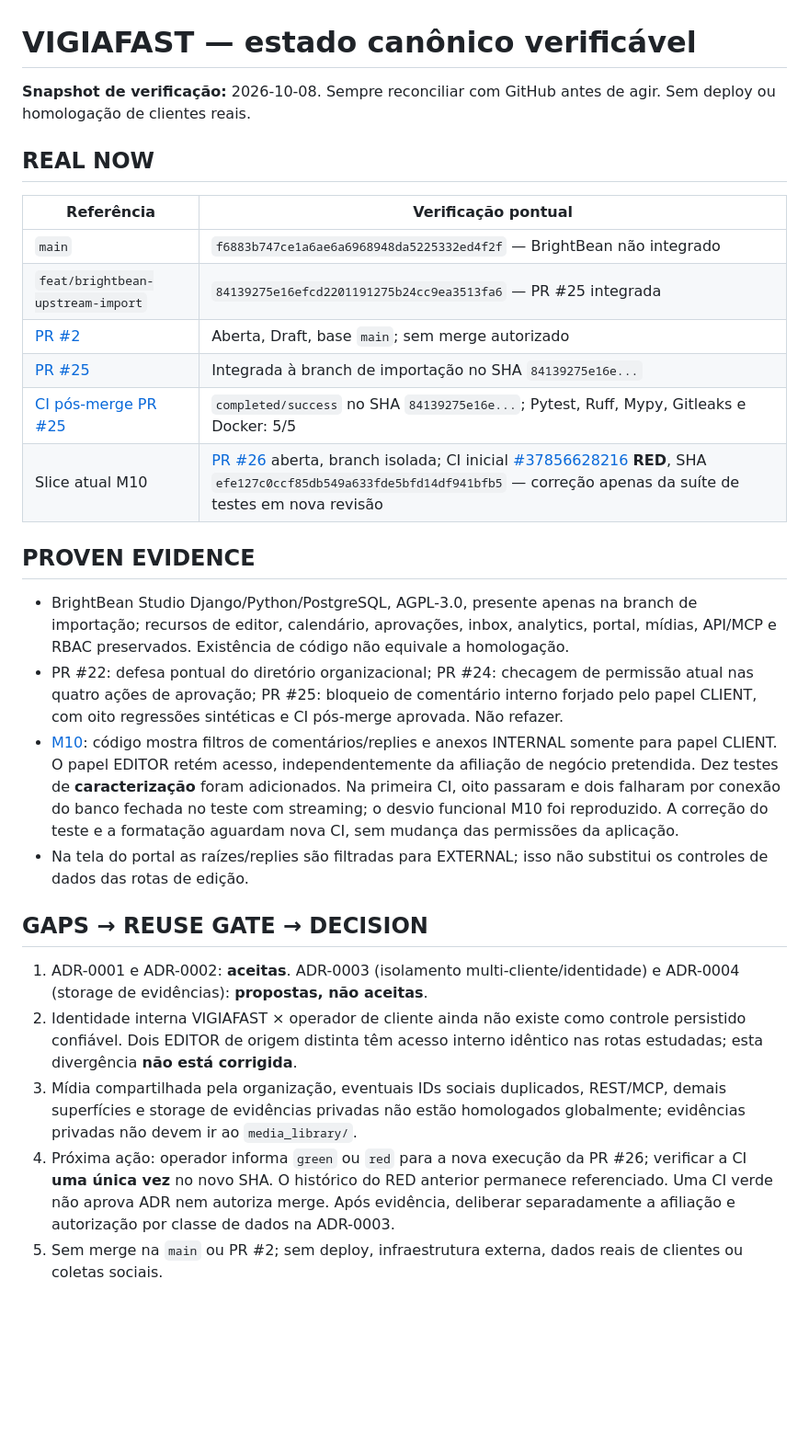
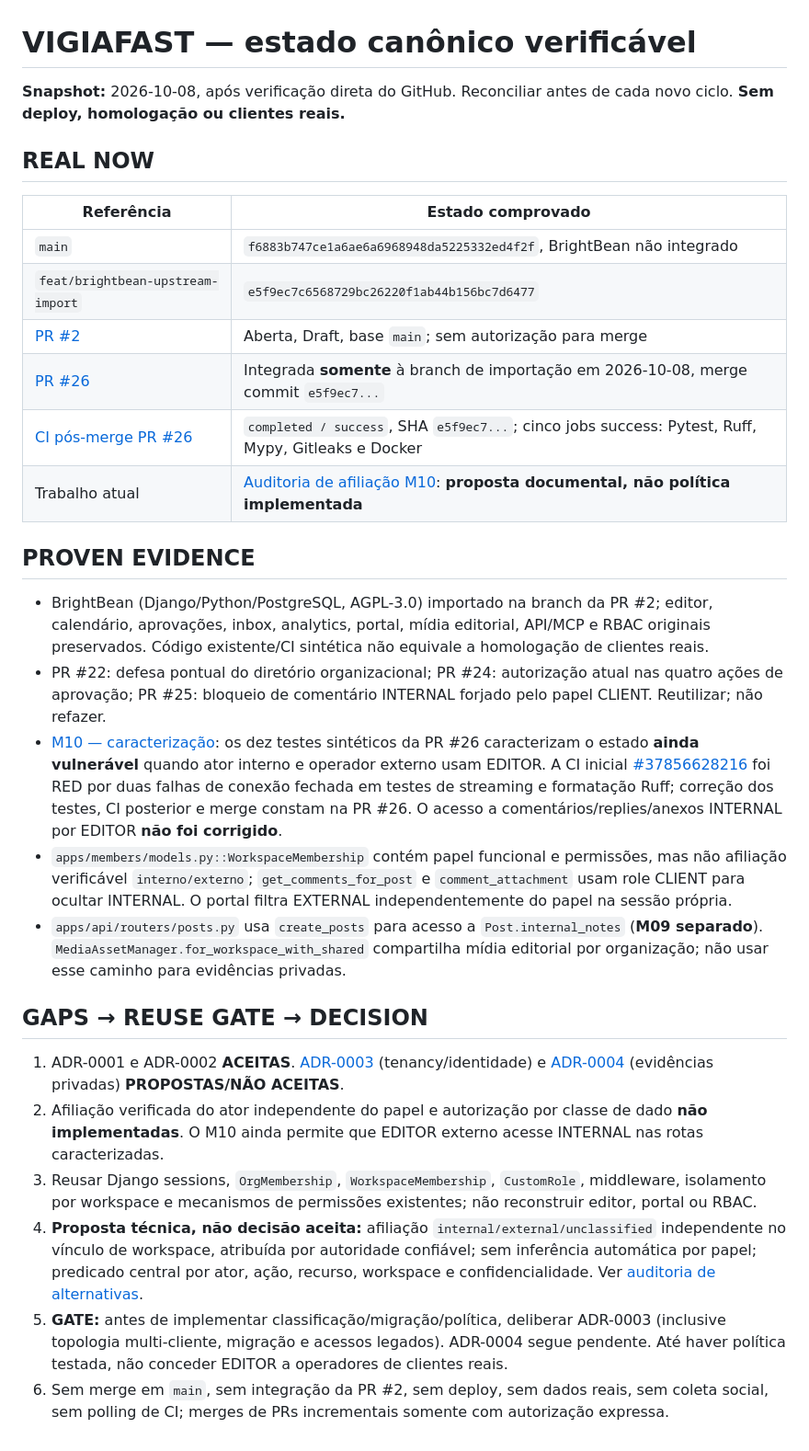
Before and after one commit to OARANHA/CRISE, a Markdown page: docs/CANONICAL_STATE.md, the part around the change. Shown at 92% size. Drawn GitHub-style; blank space fills up the shorter version.

Commit message:
docs(m10): reconciliar estado canonico apos PR 26 e registrar gate

```diff
--- a/docs/CANONICAL_STATE.md
+++ b/docs/CANONICAL_STATE.md
@@ -1,29 +1,31 @@
 # VIGIAFAST — estado canônico verificável
 
-**Snapshot de verificação:** 2026-10-08. Sempre reconciliar com GitHub antes de agir. Sem deploy ou homologação de clientes reais.
+**Snapshot:** 2026-10-08, após verificação direta do GitHub. Reconciliar antes de cada novo ciclo. **Sem deploy, homologação ou clientes reais.**
 
 ## REAL NOW
 
-| Referência | Verificação pontual |
+| Referência | Estado comprovado |
 | --- | --- |
-| `main` | `f6883b747ce1a6ae6a6968948da5225332ed4f2f` — BrightBean não integrado |
-| `feat/brightbean-upstream-import` | `84139275e16efcd2201191275b24cc9ea3513fa6` — PR #25 integrada |
-| [PR #2](https://github.com/OARANHA/CRISE/pull/2) | Aberta, Draft, base `main`; sem merge autorizado |
-| [PR #25](https://github.com/OARANHA/CRISE/pull/25) | Integrada à branch de importação no SHA `84139275e16e...` |
-| [CI pós-merge PR #25](https://github.com/OARANHA/CRISE/actions/runs/37848566089) | `completed/success` no SHA `84139275e16e...`; Pytest, Ruff, Mypy, Gitleaks e Docker: 5/5 |
-| Slice atual M10 | [PR #26](https://github.com/OARANHA/CRISE/pull/26) aberta, branch isolada; CI inicial [#37856628216](https://github.com/OARANHA/CRISE/actions/runs/37856628216) **RED**, SHA `efe127c0ccf85db549a633fde5bfd14df941bfb5` — correção apenas da suíte de testes em nova revisão |
+| `main` | `f6883b747ce1a6ae6a6968948da5225332ed4f2f`, BrightBean não integrado |
+| `feat/brightbean-upstream-import` | `e5f9ec7c6568729bc26220f1ab44b156bc7d6477` |
+| [PR #2](https://github.com/OARANHA/CRISE/pull/2) | Aberta, Draft, base `main`; sem autorização para merge |
+| [PR #26](https://github.com/OARANHA/CRISE/pull/26) | Integrada **somente** à branch de importação em 2026-10-08, merge commit `e5f9ec7...` |
+| [CI pós-merge PR #26](https://github.com/OARANHA/CRISE/actions/runs/37858665680) | `completed / success`, SHA `e5f9ec7...`; cinco jobs success: Pytest, Ruff, Mypy, Gitleaks e Docker |
+| Trabalho atual | [Auditoria de afiliação M10](audits/2026-10-08-m10-actor-affiliation-architecture-gate.md): **proposta documental, não política implementada** |
 
 ## PROVEN EVIDENCE
 
-- BrightBean Studio Django/Python/PostgreSQL, AGPL-3.0, presente apenas na branch de importação; recursos de editor, calendário, aprovações, inbox, analytics, portal, mídias, API/MCP e RBAC preservados. Existência de código não equivale a homologação.
-- PR #22: defesa pontual do diretório organizacional; PR #24: checagem de permissão atual nas quatro ações de aprovação; PR #25: bloqueio de comentário interno forjado pelo papel CLIENT, com oito regressões sintéticas e CI pós-merge aprovada. Não refazer.
-- [M10](audits/2026-10-08-m10-editor-internal-visibility.md): código mostra filtros de comentários/replies e anexos INTERNAL somente para papel CLIENT. O papel EDITOR retém acesso, independentemente da afiliação de negócio pretendida. Dez testes de **caracterização** foram adicionados. Na primeira CI, oito passaram e dois falharam por conexão do banco fechada no teste com streaming; o desvio funcional M10 foi reproduzido. A correção do teste e a formatação aguardam nova CI, sem mudança das permissões da aplicação.
-- Na tela do portal as raízes/replies são filtradas para EXTERNAL; isso não substitui os controles de dados das rotas de edição.
+- BrightBean (Django/Python/PostgreSQL, AGPL-3.0) importado na branch da PR #2; editor, calendário, aprovações, inbox, analytics, portal, mídia editorial, API/MCP e RBAC originais preservados. Código existente/CI sintética não equivale a homologação de clientes reais.
+- PR #22: defesa pontual do diretório organizacional; PR #24: autorização atual nas quatro ações de aprovação; PR #25: bloqueio de comentário INTERNAL forjado pelo papel CLIENT. Reutilizar; não refazer.
+- [M10 — caracterização](audits/2026-10-08-m10-editor-internal-visibility.md): os dez testes sintéticos da PR #26 caracterizam o estado **ainda vulnerável** quando ator interno e operador externo usam EDITOR. A CI inicial [#37856628216](https://github.com/OARANHA/CRISE/actions/runs/37856628216) foi RED por duas falhas de conexão fechada em testes de streaming e formatação Ruff; correção dos testes, CI posterior e merge constam na PR #26. O acesso a comentários/replies/anexos INTERNAL por EDITOR **não foi corrigido**.
+- `apps/members/models.py::WorkspaceMembership` contém papel funcional e permissões, mas não afiliação verificável `interno/externo`; `get_comments_for_post` e `comment_attachment` usam role CLIENT para ocultar INTERNAL. O portal filtra EXTERNAL independentemente do papel na sessão própria.
+- `apps/api/routers/posts.py` usa `create_posts` para acesso a `Post.internal_notes` (**M09 separado**). `MediaAssetManager.for_workspace_with_shared` compartilha mídia editorial por organização; não usar esse caminho para evidências privadas.
 
 ## GAPS → REUSE GATE → DECISION
 
-1. ADR-0001 e ADR-0002: **aceitas**. ADR-0003 (isolamento multi-cliente/identidade) e ADR-0004 (storage de evidências): **propostas, não aceitas**.
-2. Identidade interna VIGIAFAST × operador de cliente ainda não existe como controle persistido confiável. Dois EDITOR de origem distinta têm acesso interno idêntico nas rotas estudadas; esta divergência **não está corrigida**.
-3. Mídia compartilhada pela organização, eventuais IDs sociais duplicados, REST/MCP, demais superfícies e storage de evidências privadas não estão homologados globalmente; evidências privadas não devem ir ao `media_library/`.
-4. Próxima ação: operador informa `green` ou `red` para a nova execução da PR #26; verificar a CI **uma única vez** no novo SHA. O histórico do RED anterior permanece referenciado. Uma CI verde não aprova ADR nem autoriza merge. Após evidência, deliberar separadamente a afiliação e autorização por classe de dados na ADR-0003.
-5. Sem merge na `main` ou PR #2; sem deploy, infraestrutura externa, dados reais de clientes ou coletas sociais.
+1. ADR-0001 e ADR-0002 **ACEITAS**. [ADR-0003](decisions/ADR-0003-client-isolation-boundaries.md) (tenancy/identidade) e [ADR-0004](decisions/ADR-0004-private-evidence-storage.md) (evidências privadas) **PROPOSTAS/NÃO ACEITAS**.
+2. Afiliação verificada do ator independente do papel e autorização por classe de dado **não implementadas**. O M10 ainda permite que EDITOR externo acesse INTERNAL nas rotas caracterizadas.
+3. Reusar Django sessions, `OrgMembership`, `WorkspaceMembership`, `CustomRole`, middleware, isolamento por workspace e mecanismos de permissões existentes; não reconstruir editor, portal ou RBAC.
+4. **Proposta técnica, não decisão aceita:** afiliação `internal/external/unclassified` independente no vínculo de workspace, atribuída por autoridade confiável; sem inferência automática por papel; predicado central por ator, ação, recurso, workspace e confidencialidade. Ver [auditoria de alternativas](audits/2026-10-08-m10-actor-affiliation-architecture-gate.md).
+5. **GATE:** antes de implementar classificação/migração/política, deliberar ADR-0003 (inclusive topologia multi-cliente, migração e acessos legados). ADR-0004 segue pendente. Até haver política testada, não conceder EDITOR a operadores de clientes reais.
+6. Sem merge em `main`, sem integração da PR #2, sem deploy, sem dados reais, sem coleta social, sem polling de CI; merges de PRs incrementais somente com autorização expressa.
```
